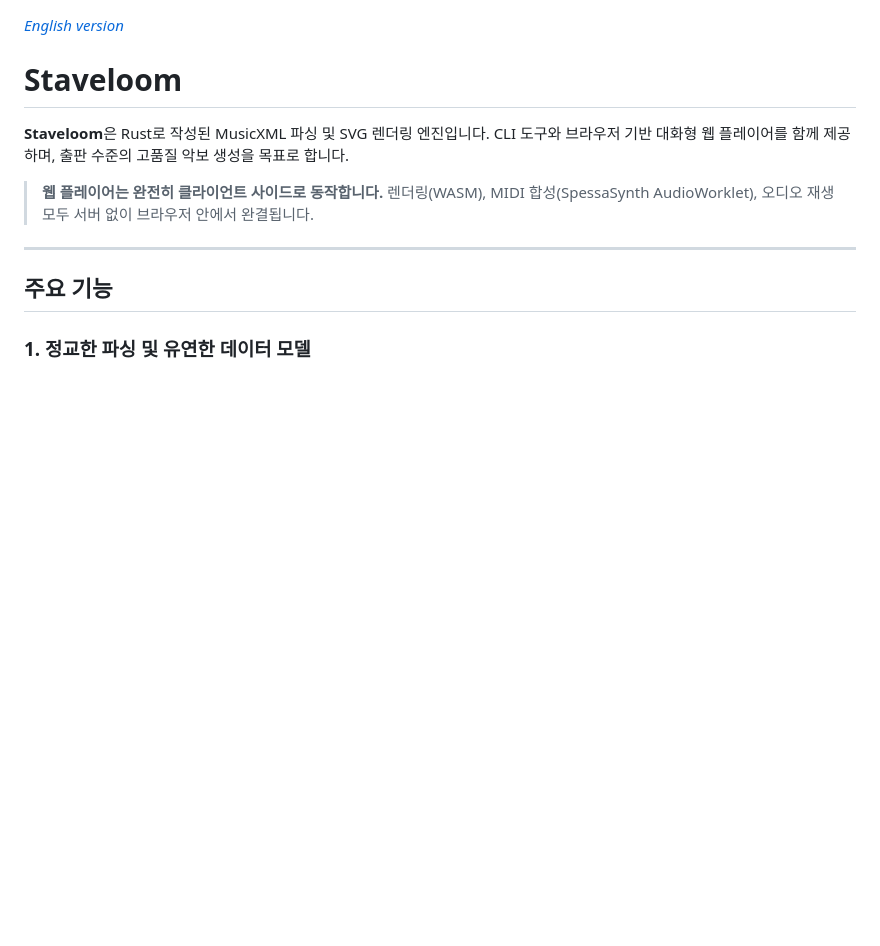
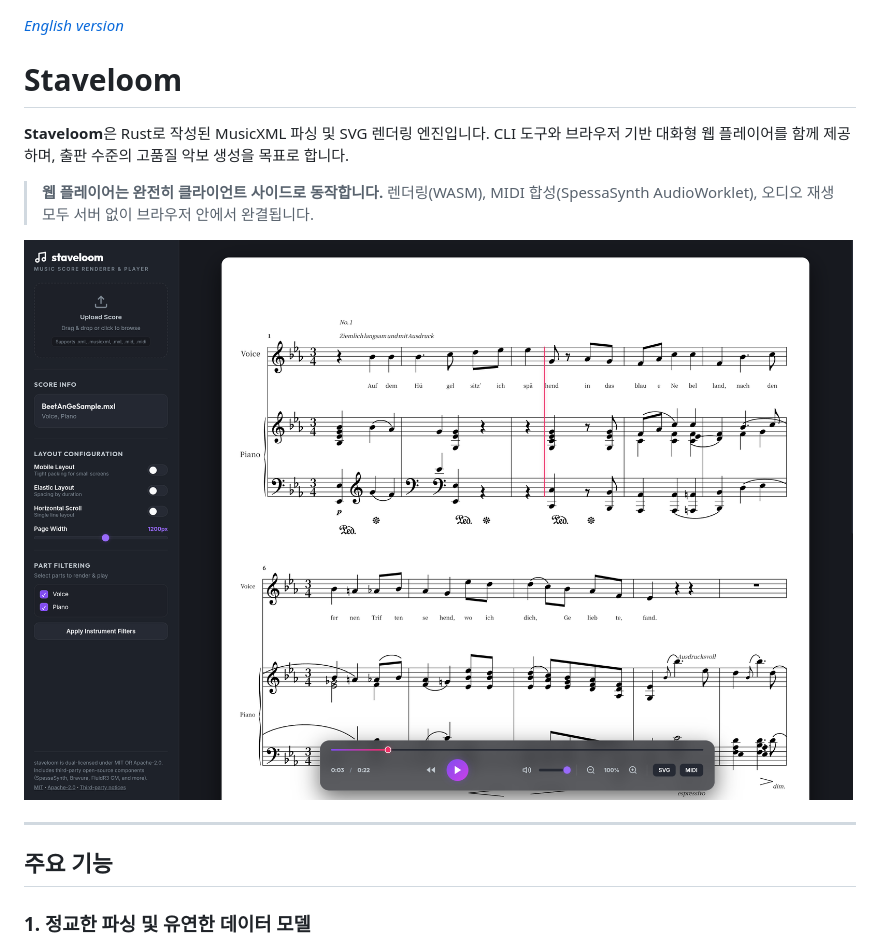
Before and after one commit to amoriya/staveloom, a Markdown page: README.ko.md, the part around the change. Rendered like a GitHub page; pictures changed too: docs/screenshot.png (added); blank space fills up the shorter version.

Commit message:
add screenshot

```diff
--- a/README.ko.md
+++ b/README.ko.md
@@ -5,6 +5,8 @@
 **Staveloom**은 Rust로 작성된 MusicXML 파싱 및 SVG 렌더링 엔진입니다. CLI 도구와 브라우저 기반 대화형 웹 플레이어를 함께 제공하며, 출판 수준의 고품질 악보 생성을 목표로 합니다.
 
 > **웹 플레이어는 완전히 클라이언트 사이드로 동작합니다.** 렌더링(WASM), MIDI 합성(SpessaSynth AudioWorklet), 오디오 재생 모두 서버 없이 브라우저 안에서 완결됩니다.
+
+![Staveloom 웹 플레이어](docs/screenshot.png)
 
 ---
 
```
Also changed, not shown: README.md (+2 -0 lines), 1 other file.
